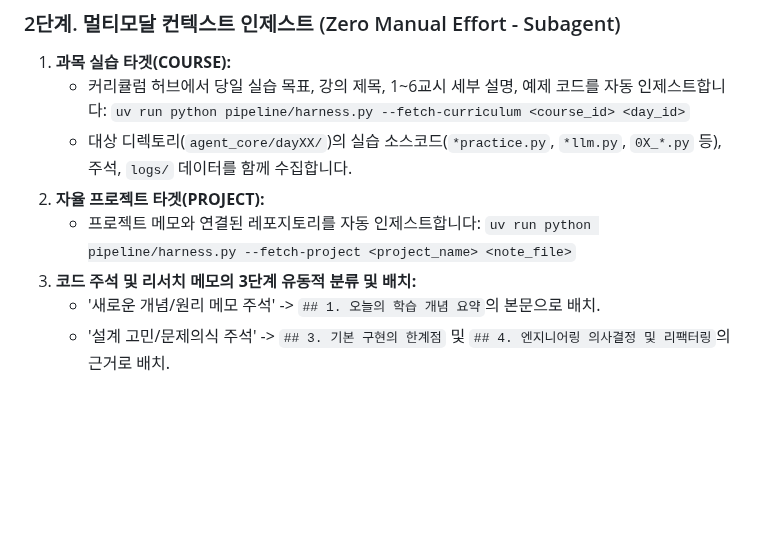
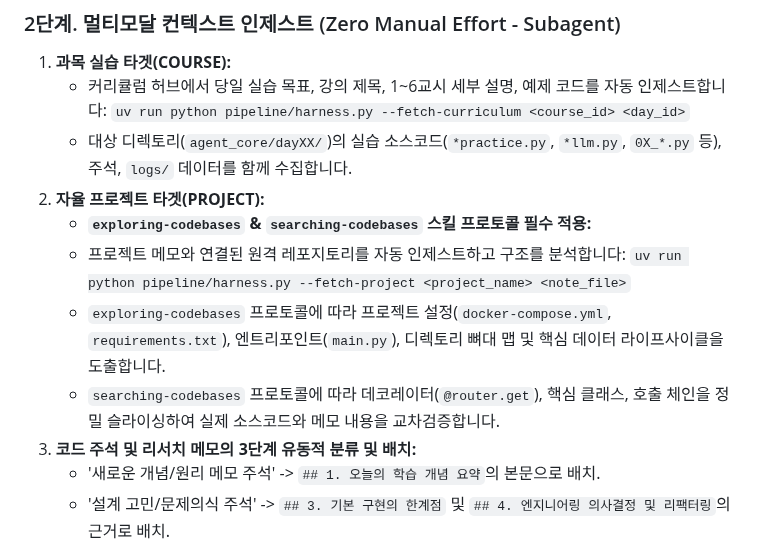
Before and after one commit to mmmphyun/security-agent-toolkit, a Markdown page: AGENTS.md, the part around the change. Drawn GitHub-style; blank space fills up the shorter version.

Commit message:
docs(governance): 프로젝트 인제스트 시 exploring-codebases 및 searching-codebases 스킬 의무 명시

```diff
--- a/AGENTS.md
+++ b/AGENTS.md
@@ -87,8 +87,11 @@ AI가 블로그 포스트를 생성할 때는 반드시 다음 5가지 핵심
      `uv run python pipeline/harness.py --fetch-curriculum <course_id> <day_id>`
    - 대상 디렉토리(`agent_core/dayXX/`)의 실습 소스코드(`*practice.py`, `*llm.py`, `0X_*.py` 등), 주석, `logs/` 데이터를 함께 수집합니다.
 2. **자율 프로젝트 타겟(PROJECT):**
-   - 프로젝트 메모와 연결된 레포지토리를 자동 인제스트합니다:
+   - **`exploring-codebases` & `searching-codebases` 스킬 프로토콜 필수 적용:**
+   - 프로젝트 메모와 연결된 원격 레포지토리를 자동 인제스트하고 구조를 분석합니다:
      `uv run python pipeline/harness.py --fetch-project <project_name> <note_file>`
+   - `exploring-codebases` 프로토콜에 따라 프로젝트 설정(`docker-compose.yml`, `requirements.txt`), 엔트리포인트(`main.py`), 디렉토리 뼈대 맵 및 핵심 데이터 라이프사이클을 도출합니다.
+   - `searching-codebases` 프로토콜에 따라 데코레이터(`@router.get`), 핵심 클래스, 호출 체인을 정밀 슬라이싱하여 실제 소스코드와 메모 내용을 교차검증합니다.
 3. **코드 주석 및 리서치 메모의 3단계 유동적 분류 및 배치:**
    - '새로운 개념/원리 메모 주석' -> `## 1. 오늘의 학습 개념 요약`의 본문으로 배치.
    - '설계 고민/문제의식 주석' -> `## 3. 기본 구현의 한계점` 및 `## 4. 엔지니어링 의사결정 및 리팩터링`의 근거로 배치.
```
